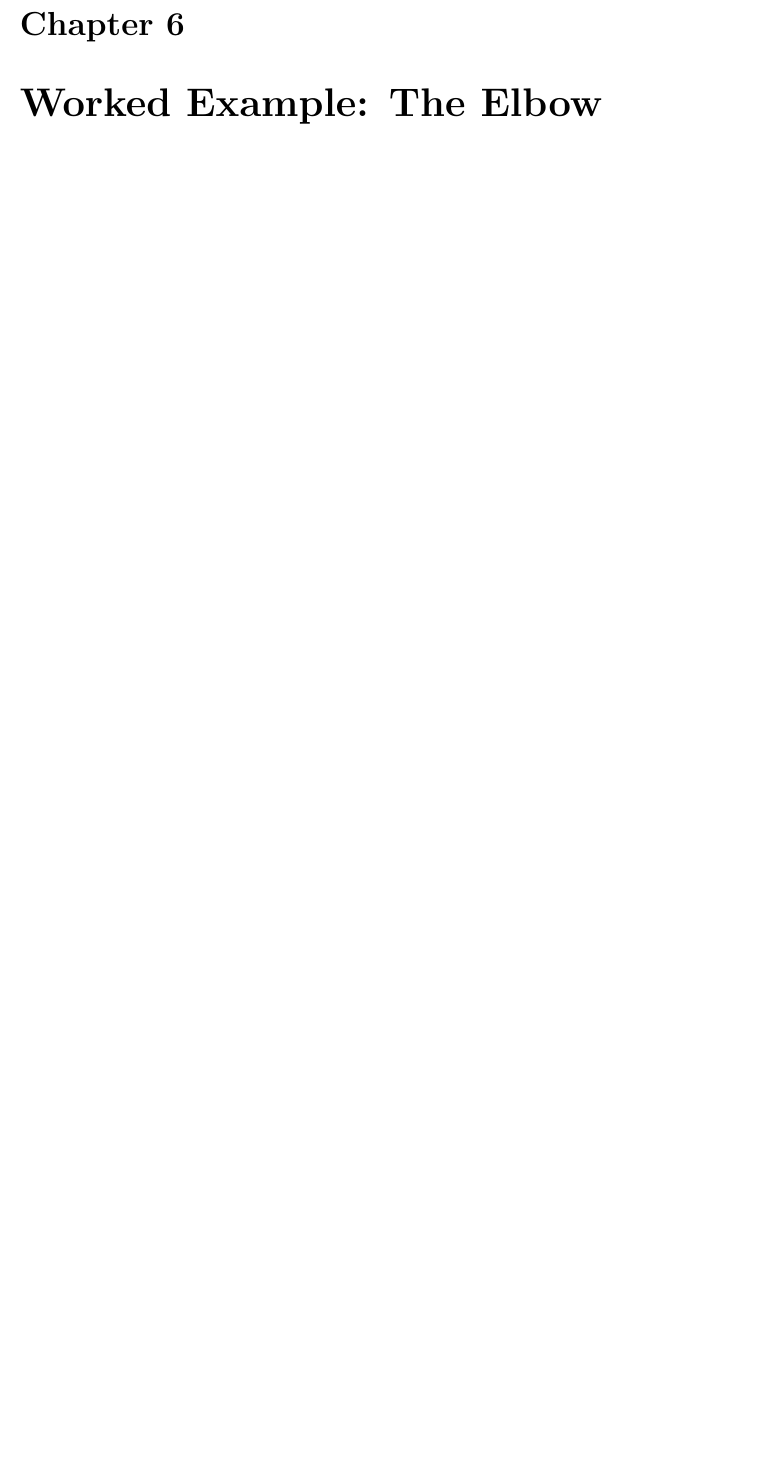
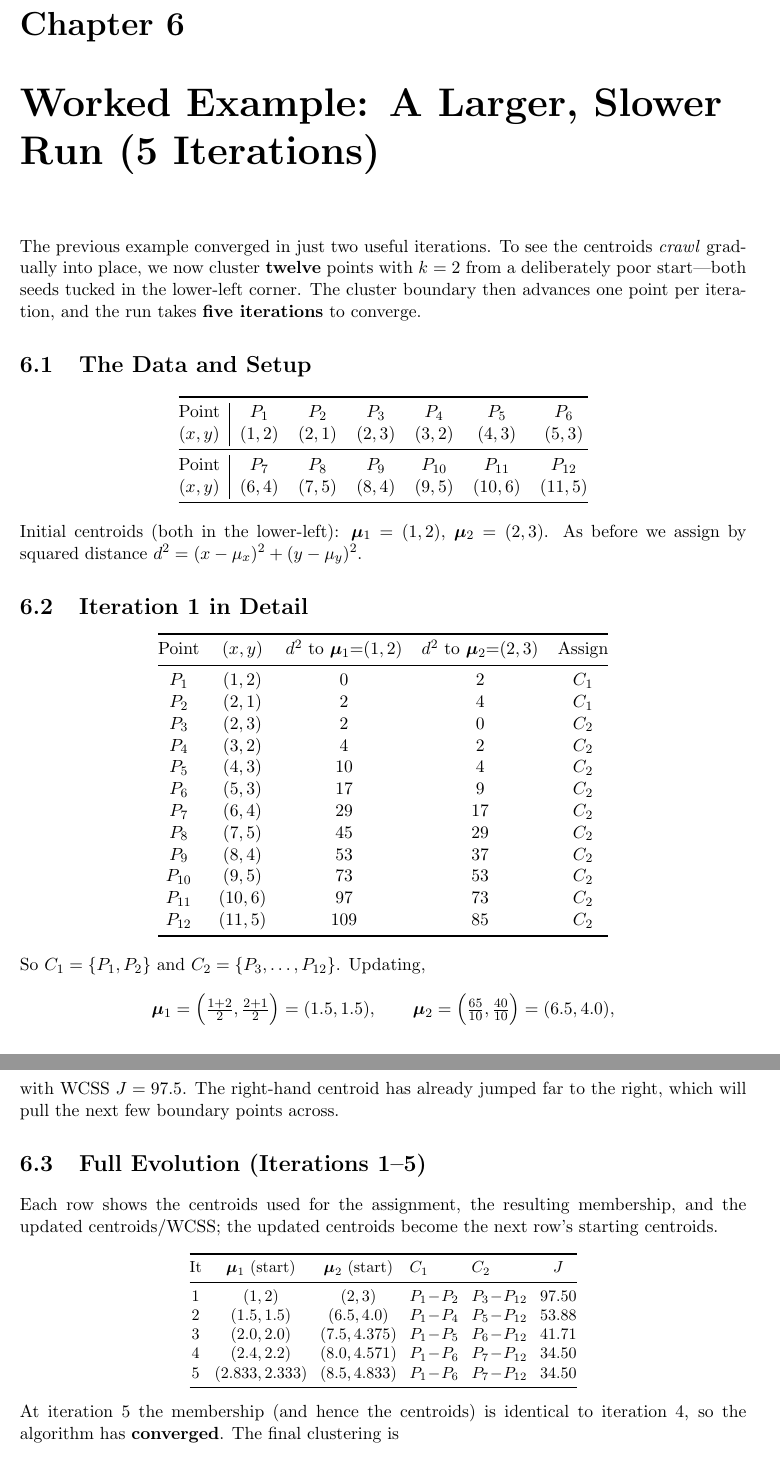
Before and after one commit to eghamit/Intro-ML, a LaTeX thesis (k-means_clustering.tex): part of page 12 of 16 before the commit and two parts of pages 13 and 14 of 19 after it, the two joined at a grey line, cut so that both start at the same text, the shorter picture padded with empty space. Compiled offline with pdfLaTeX.

Commit message:
Add a larger k-means worked example converging over 5 iterations
New chapter clusters twelve points with k=2 from a deliberately poor lower-left
initialization, so the boundary advances one point per iteration and the run
takes five iterations to converge. Includes a detailed iteration-1 assignment
table, a full evolution table (centroids, membership, WCSS per iteration), a
discussion of the crawling centroids, and a scatter figure tracing both
centroid trajectories. All centroids and WCSS values (97.5, 53.88, 41.71, 34.5,
34.5) verified numerically.

Co-Authored-By: Claude Opus 4.8 <noreply@anthropic.com>
Claude-Session: https://claude.ai/code/session_01SL5azKFfqgPwaThxRfVycE

```diff
--- a/k-means_clustering.tex
+++ b/k-means_clustering.tex
@@ -461,3 +461,83 @@ in a couple of iterations, with $J$ decreasing monotonically
 $14.8\to2.667\to2.667$, exactly as the theory guarantees.
 
 %==============================================================================
+\chapter{Worked Example: A Larger, Slower Run (5 Iterations)}
+\label{ch:worked2}
+%==============================================================================
+
+The previous example converged in just two useful iterations. To see the
+centroids \emph{crawl} gradually into place, we now cluster \textbf{twelve}
+points with $k=2$ from a deliberately poor start---both seeds tucked in the
+lower-left corner. The cluster boundary then advances one point per iteration,
+and the run takes \textbf{five iterations} to converge.
+
+\section{The Data and Setup}
+\begin{center}
+\begin{tabular}{@{}c|cccccc@{}}
+\toprule
+Point & $P_1$ & $P_2$ & $P_3$ & $P_4$ & $P_5$ & $P_6$\\
+$(x,y)$ & $(1,2)$ & $(2,1)$ & $(2,3)$ & $(3,2)$ & $(4,3)$ & $(5,3)$\\
+\midrule
+Point & $P_7$ & $P_8$ & $P_9$ & $P_{10}$ & $P_{11}$ & $P_{12}$\\
+$(x,y)$ & $(6,4)$ & $(7,5)$ & $(8,4)$ & $(9,5)$ & $(10,6)$ & $(11,5)$\\
+\bottomrule
+\end{tabular}
+\end{center}
+Initial centroids (both in the lower-left):
+$\vmu_1=(1,2)$, $\vmu_2=(2,3)$. As before we assign by squared distance
+$d^2=(x-\mu_x)^2+(y-\mu_y)^2$.
+
+\section{Iteration 1 in Detail}
+\begin{center}
+\begin{tabular}{@{}ccccc@{}}
+\toprule
+Point & $(x,y)$ & $d^2$ to $\vmu_1{=}(1,2)$ & $d^2$ to $\vmu_2{=}(2,3)$ & Assign\\
+\midrule
+$P_1$ & $(1,2)$ & $0$   & $2$   & $C_1$\\
+$P_2$ & $(2,1)$ & $2$   & $4$   & $C_1$\\
+$P_3$ & $(2,3)$ & $2$   & $0$   & $C_2$\\
+$P_4$ & $(3,2)$ & $4$   & $2$   & $C_2$\\
+$P_5$ & $(4,3)$ & $10$  & $4$   & $C_2$\\
+$P_6$ & $(5,3)$ & $17$  & $9$   & $C_2$\\
+$P_7$ & $(6,4)$ & $29$  & $17$  & $C_2$\\
+$P_8$ & $(7,5)$ & $45$  & $29$  & $C_2$\\
+$P_9$ & $(8,4)$ & $53$  & $37$  & $C_2$\\
+$P_{10}$ & $(9,5)$ & $73$  & $53$  & $C_2$\\
+$P_{11}$ & $(10,6)$ & $97$  & $73$  & $C_2$\\
+$P_{12}$ & $(11,5)$ & $109$ & $85$  & $C_2$\\
+\bottomrule
+\end{tabular}
+\end{center}
+So $C_1=\{P_1,P_2\}$ and $C_2=\{P_3,\dots,P_{12}\}$. Updating,
+\[
+\vmu_1=\Bigl(\tfrac{1+2}{2},\tfrac{2+1}{2}\Bigr)=(1.5,1.5),\qquad
+\vmu_2=\Bigl(\tfrac{65}{10},\tfrac{40}{10}\Bigr)=(6.5,4.0),
+\]
+with WCSS $J=97.5$. The right-hand centroid has already jumped far to the right,
+which will pull the next few boundary points across.
+
+\section{Full Evolution (Iterations 1--5)}
+Each row shows the centroids used for the assignment, the resulting membership,
+and the updated centroids/WCSS; the updated centroids become the next row's
+starting centroids.
+\begin{center}
+\small
+\setlength{\tabcolsep}{4pt}
+\begin{tabular}{@{}c cc l l c@{}}
+\toprule
+It & $\vmu_1$ (start) & $\vmu_2$ (start) & $C_1$ & $C_2$ & $J$\\
+\midrule
+1 & $(1,2)$        & $(2,3)$          & $P_1\!-\!P_2$ & $P_3\!-\!P_{12}$ & $97.50$\\
+2 & $(1.5,1.5)$    & $(6.5,4.0)$      & $P_1\!-\!P_4$ & $P_5\!-\!P_{12}$ & $53.88$\\
+3 & $(2.0,2.0)$    & $(7.5,4.375)$    & $P_1\!-\!P_5$ & $P_6\!-\!P_{12}$ & $41.71$\\
+4 & $(2.4,2.2)$    & $(8.0,4.571)$    & $P_1\!-\!P_6$ & $P_7\!-\!P_{12}$ & $34.50$\\
+5 & $(2.833,2.333)$& $(8.5,4.833)$    & $P_1\!-\!P_6$ & $P_7\!-\!P_{12}$ & $34.50$\\
+\bottomrule
+\end{tabular}
+\end{center}
+At iteration~5 the membership (and hence the centroids) is identical to
+iteration~4, so the algorithm has \textbf{converged}. The final clustering is
+\[
+C_1=\{P_1,\dots,P_6\},\ \vmu_1=\bigl(\tfrac{17}{6},\tfrac{7}{3}\bigr)\approx(2.83,2.33);
+\quad
+C_2=\{P_7,\dots,P_{12}\},\ \vmu_2=\bigl(\tfrac{17}{2},\tfrac{29}{6}\bigr)\approx(8.5,4.83);
@@ -464,3 +591,7 @@ $14.8\to2.667\to2.667$, exactly as the theory guarantees.
+\label{fig:kmeans2}
+\end{figure}
+
+%==============================================================================
 \chapter{Worked Example: The Elbow Method}
 \label{ch:elbow}
 %==============================================================================
```
Also changed, not shown: k-means_clustering.tex (47 more changed lines).
